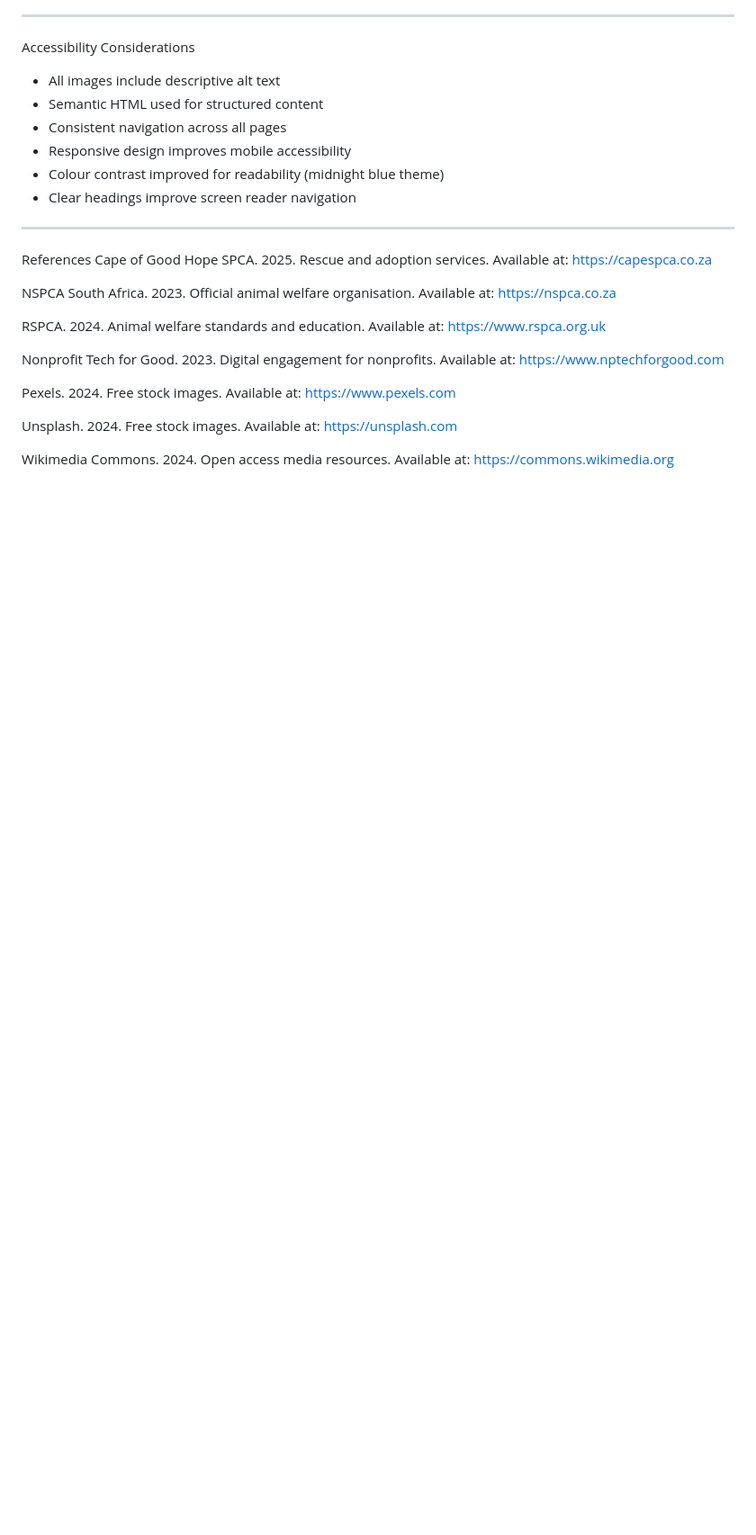
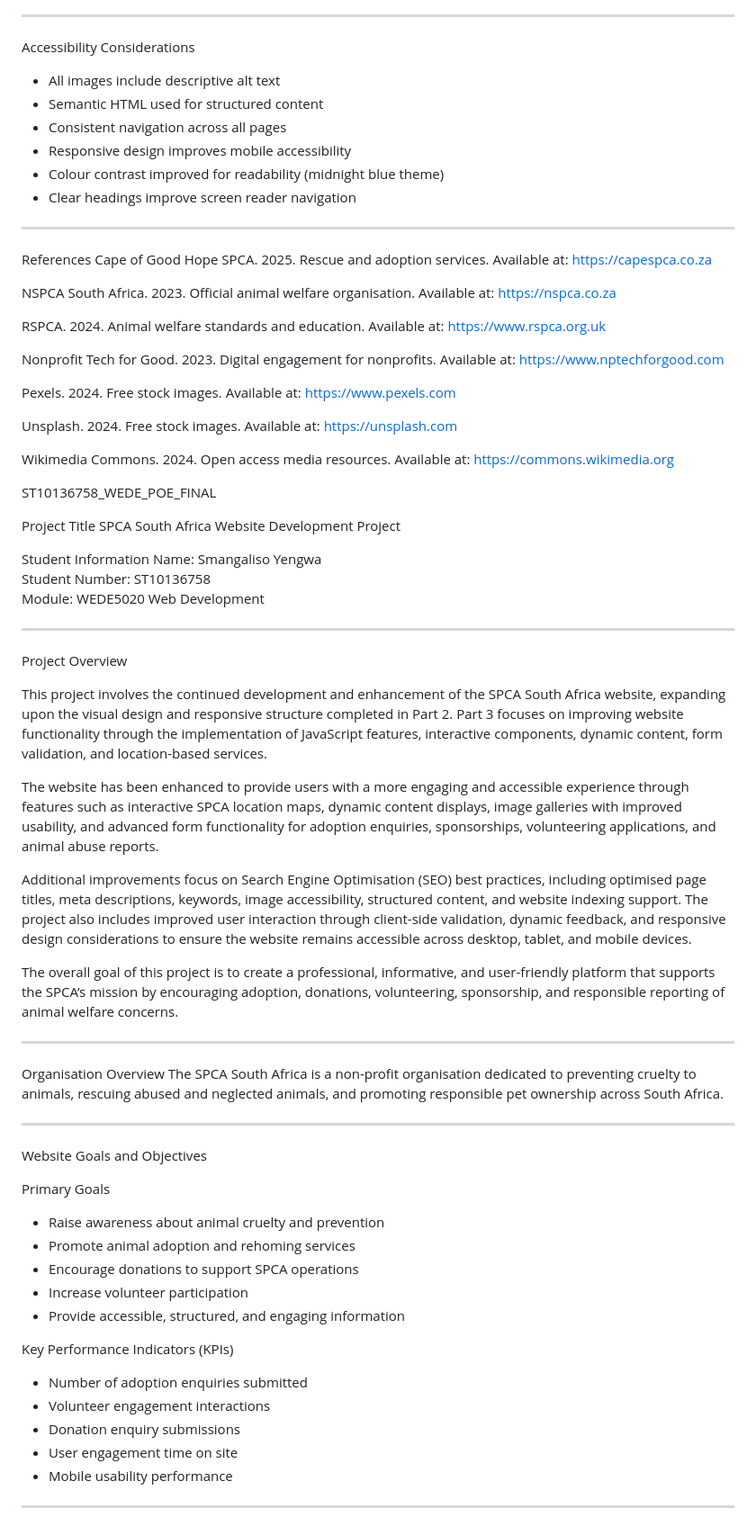
Before and after one commit to Sensei6strings/ST10136758_WEDE_POE, a Markdown page: README.md, the part around one of its changes. Shown at 90% size. Rendered like a GitHub page; blank space fills up the shorter version.

Commit message:
Update README.md
Added project overview and other details, will update the changelog next with local files

```diff
--- a/README.md
+++ b/README.md
@@ -360,3 +360,49 @@ Pexels. 2024. Free stock images. Available at: https://www.pexels.com
 Unsplash. 2024. Free stock images. Available at: https://unsplash.com
 
 Wikimedia Commons. 2024. Open access media resources. Available at: https://commons.wikimedia.org
+
+ST10136758_WEDE_POE_FINAL
+
+Project Title
+SPCA South Africa Website Development Project
+
+Student Information
+Name: Smangaliso Yengwa
+Student Number: ST10136758
+Module: WEDE5020 Web Development
+
+---
+Project Overview
+
+This project involves the continued development and enhancement of the SPCA South Africa website, expanding upon the visual design and responsive structure completed in Part 2. Part 3 focuses on improving website functionality through the implementation of JavaScript features, interactive components, dynamic content, form validation, and location-based services.
+
+The website has been enhanced to provide users with a more engaging and accessible experience through features such as interactive SPCA location maps, dynamic content displays, image galleries with improved usability, and advanced form functionality for adoption enquiries, sponsorships, volunteering applications, and animal abuse reports.
+
+Additional improvements focus on Search Engine Optimisation (SEO) best practices, including optimised page titles, meta descriptions, keywords, image accessibility, structured content, and website indexing support. The project also includes improved user interaction through client-side validation, dynamic feedback, and responsive design considerations to ensure the website remains accessible across desktop, tablet, and mobile devices.
+
+The overall goal of this project is to create a professional, informative, and user-friendly platform that supports the SPCA’s mission by encouraging adoption, donations, volunteering, sponsorship, and responsible reporting of animal welfare concerns.
+
+---
+
+Organisation Overview
+The SPCA South Africa is a non-profit organisation dedicated to preventing cruelty to animals, rescuing abused and neglected animals, and promoting responsible pet ownership across South Africa.
+
+---
+
+Website Goals and Objectives
+
+Primary Goals
+- Raise awareness about animal cruelty and prevention
+- Promote animal adoption and rehoming services
+- Encourage donations to support SPCA operations
+- Increase volunteer participation
+- Provide accessible, structured, and engaging information
+
+Key Performance Indicators (KPIs)
+- Number of adoption enquiries submitted
+- Volunteer engagement interactions
+- Donation enquiry submissions
+- User engagement time on site
+- Mobile usability performance
+
+---
```
Also changed, not shown: other parts of README.md (+1 -1 lines).
